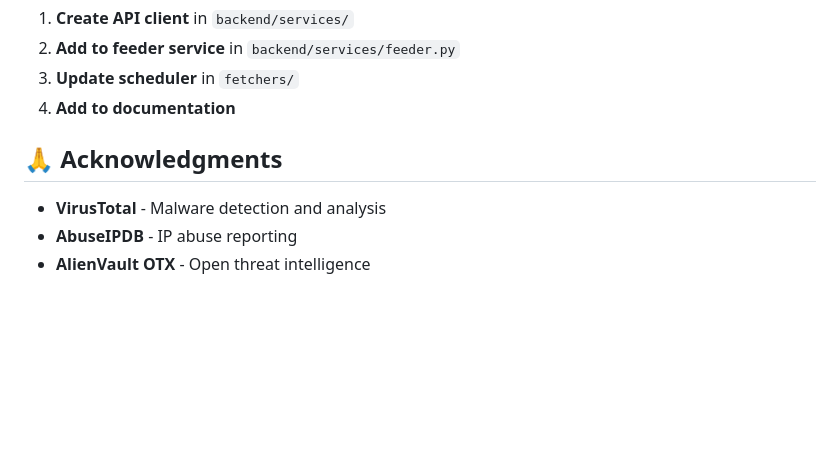
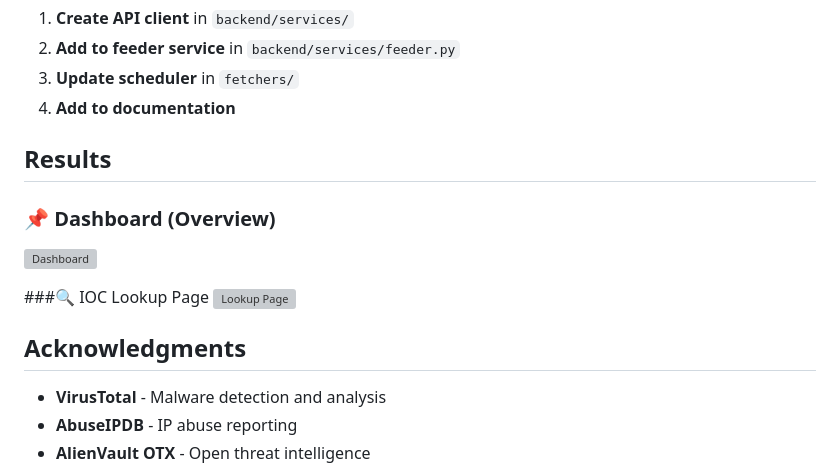
Before and after one commit to HeheYash/Threat_Intelligence_Dashboard, a Markdown page: README.md, the part around the change. Drawn GitHub-style; blank space fills up the shorter version; grey boxes are pictures that could not be loaded.

```diff
--- a/README.md
+++ b/README.md
@@ -377,7 +377,14 @@ Cyber_Threat_Intelligence_Dashboard/
 3. **Update scheduler** in `fetchers/`
 4. **Add to documentation**
 
-## 🙏 Acknowledgments
+##  Results
+### 📌 Dashboard (Overview)
+![Dashboard](dashboard.png)
+
+###🔍 IOC Lookup Page
+![Lookup Page](lookup.png)
+
+##  Acknowledgments
 
 - **VirusTotal** - Malware detection and analysis
 - **AbuseIPDB** - IP abuse reporting
```
